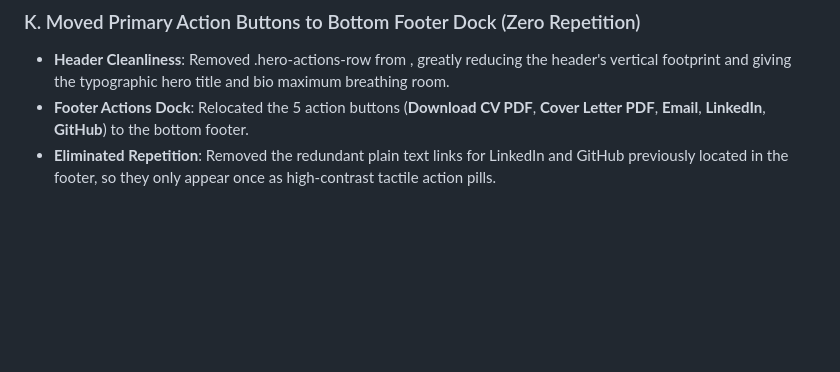
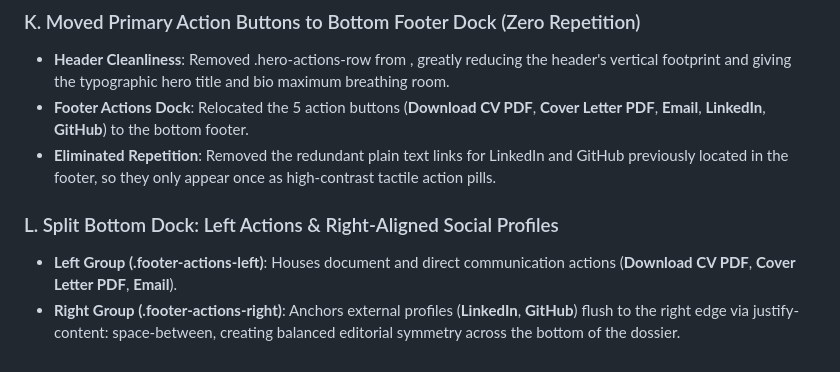
Before and after one commit to carrommad/cool-cv, a Markdown page: CONVERSATION.md, the part around the change. Drawn GitHub-style; blank space fills up the shorter version.

Commit message:
docs: document right-aligned social profile buttons in CONVERSATION.md

```diff
--- a/CONVERSATION.md
+++ b/CONVERSATION.md
@@ -152,3 +152,7 @@ In this session, we transitioned Carlos Romero Madrid's portfolio dashboard into
 - **Header Cleanliness**: Removed .hero-actions-row from <header>, greatly reducing the header's vertical footprint and giving the typographic hero title and bio maximum breathing room.
 - **Footer Actions Dock**: Relocated the 5 action buttons (**Download CV PDF**, **Cover Letter PDF**, **Email**, **LinkedIn**, **GitHub**) to the bottom footer.
 - **Eliminated Repetition**: Removed the redundant plain text links for LinkedIn and GitHub previously located in the footer, so they only appear once as high-contrast tactile action pills.
+
+### L. Split Bottom Dock: Left Actions & Right-Aligned Social Profiles
+- **Left Group (.footer-actions-left)**: Houses document and direct communication actions (**Download CV PDF**, **Cover Letter PDF**, **Email**).
+- **Right Group (.footer-actions-right)**: Anchors external profiles (**LinkedIn**, **GitHub**) flush to the right edge via justify-content: space-between, creating balanced editorial symmetry across the bottom of the dossier.
```
